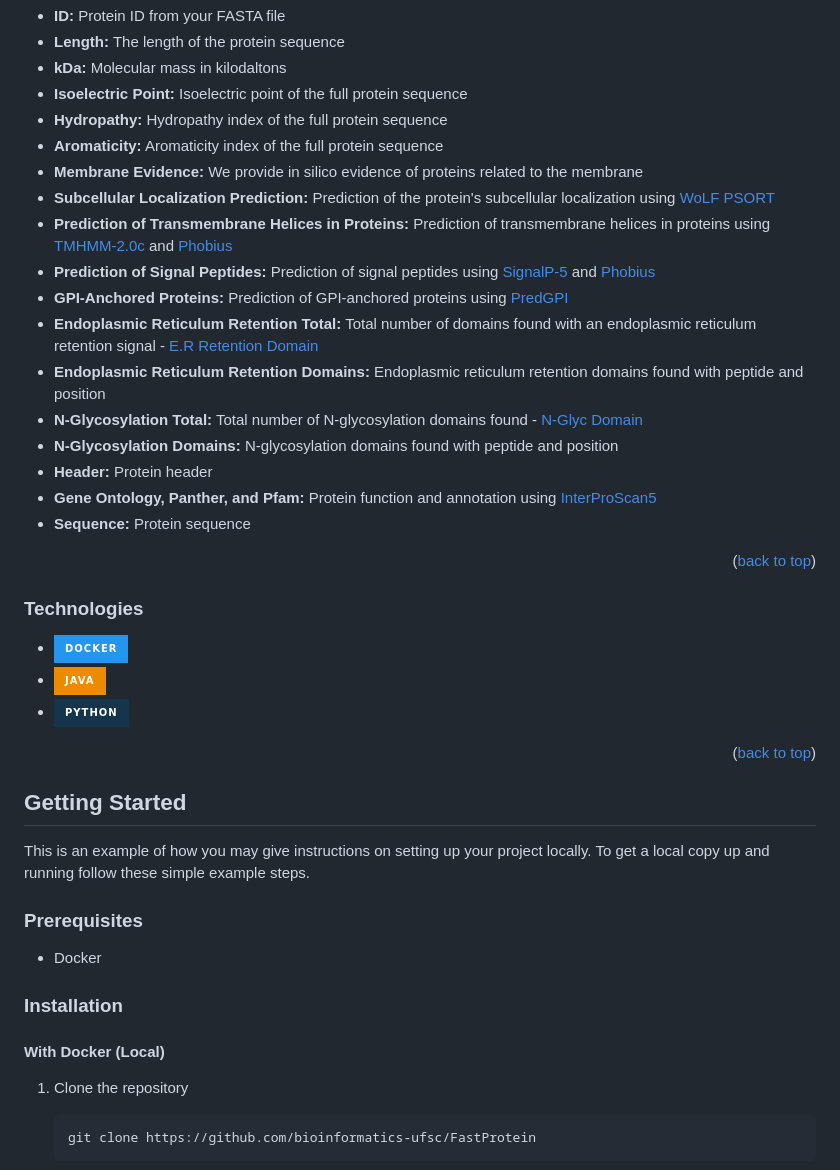
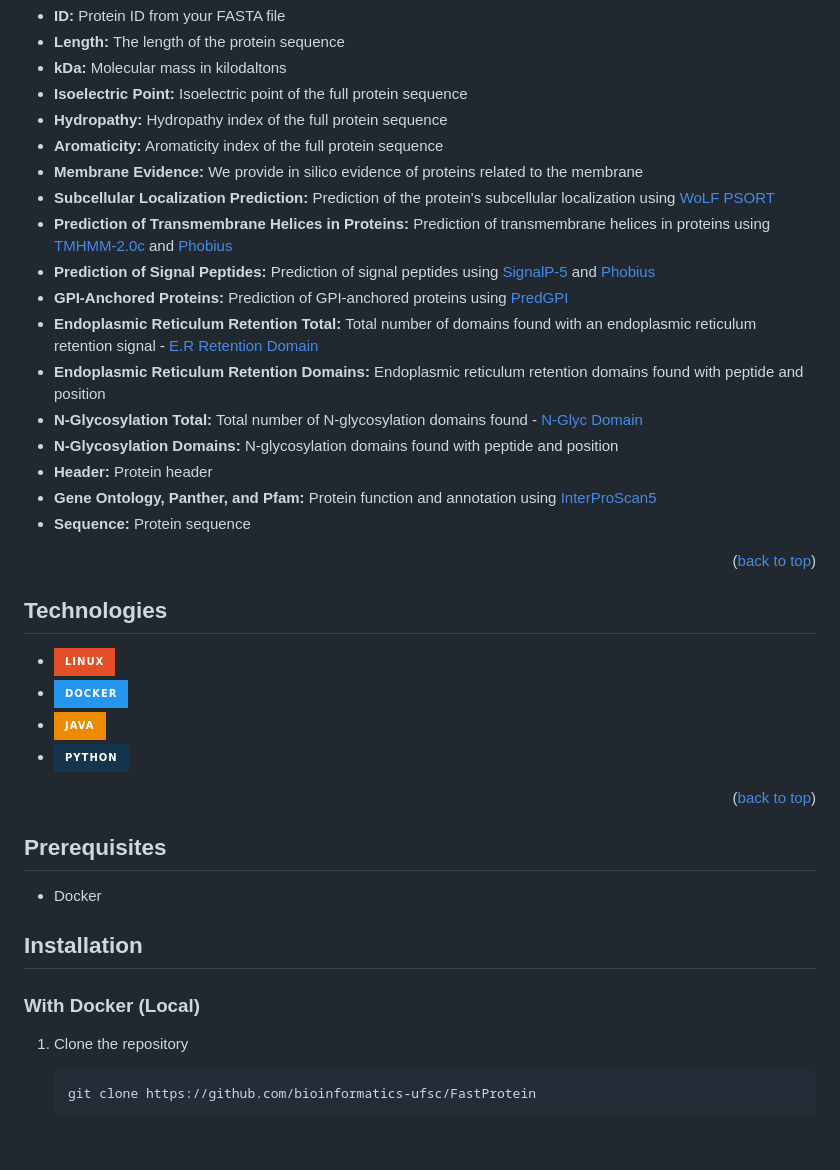
Before and after one commit to bioinformatics-ufsc/FastProtein, a Markdown page: README.md, the part around one of its changes. GitHub-like rendering; badges without logos; blank space fills up the shorter version.

````diff
--- a/README.md
+++ b/README.md
@@ -255,8 +304,10 @@ If you have questions, suggestions or difficulties regarding the pipeline, pleas
 
 <p align="right">(<a href="#readme-top">back to top</a>)</p>
 
-### **Technologies**
+## **Technologies**
 
+[linux-url]: https://www.debian.org
+[linux-shield]: https://img.shields.io/badge/Linux-E34F26?style=for-the-badge&logo=linux&logoColor=black
 [docker-url]: https://www.docker.com/
 [docker-shield]: https://img.shields.io/badge/Docker-2496ED?style=for-the-badge&logo=docker&logoColor=white
 [java-url]: https://www.java.com
@@ -264,30 +315,22 @@ If you have questions, suggestions or difficulties regarding the pipeline, pleas
 [python-url]: https://www.python.org
 [python-shield]: https://img.shields.io/badge/Python-14354C?style=for-the-badge&logo=python&logoColor=white
 
+- [![Linux][linux-shield]][linux-url]
 - [![Docker][docker-shield]][docker-url]
 - [![Java][java-shield]][java-url]
 - [![Python][python-shield]][python-url]
-
-<!-- debian
-biojava
-biolib -->
 
 <p align="right">(<a href="#readme-top">back to top</a>)</p>
 
 <!-- GETTING STARTED -->
 
-## **Getting Started**
-
-This is an example of how you may give instructions on setting up your project locally.
-To get a local copy up and running follow these simple example steps.
-
-### **Prerequisites**
+## **Prerequisites**
 
 - Docker
 
-### **Installation**
+## **Installation**
 
-#### **With Docker (Local)**
+### **With Docker (Local)**
 
 1. Clone the repository
     ```bash
````
Also changed, not shown: other parts of README.md (+112 -11 lines).
